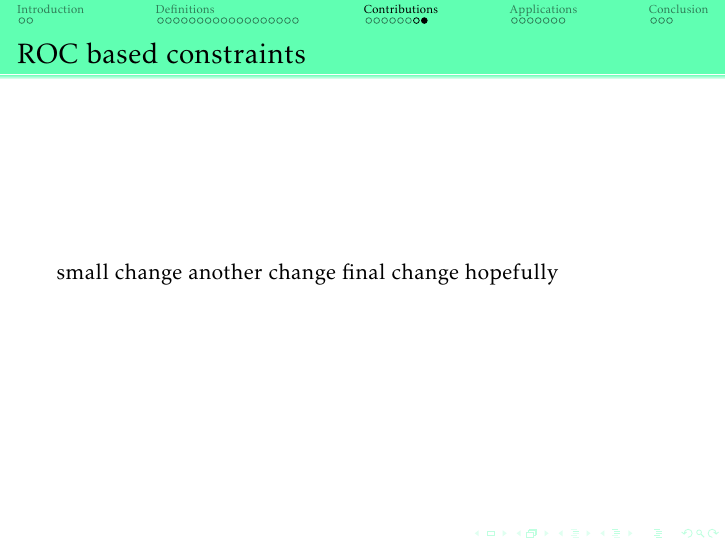
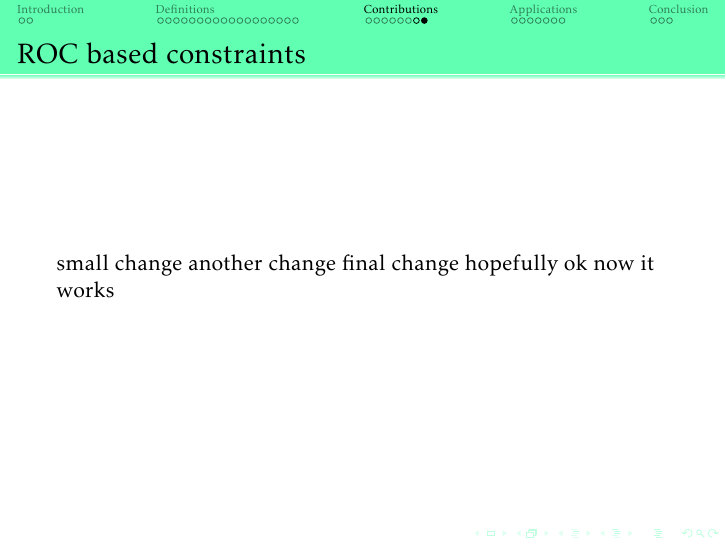
Before and after one commit to louise-davy/roc_based_fairness, LaTeX slides (main.tex, which reads sections/contributions.tex): page 30 of 40. Compiled offline with pdfLaTeX.

Commit message:
final final test

```diff
--- a/sections/contributions.tex
+++ b/sections/contributions.tex
@@ -33,5 +33,5 @@
 
 \subsection{ROC based constraints}
 \begin{frame}{ROC based constraints}
-    small change another change final change hopefully
+    small change another change final change hopefully ok now it works
 \end{frame}
```
Also changed, not shown: main.pdf, 2 other files.
